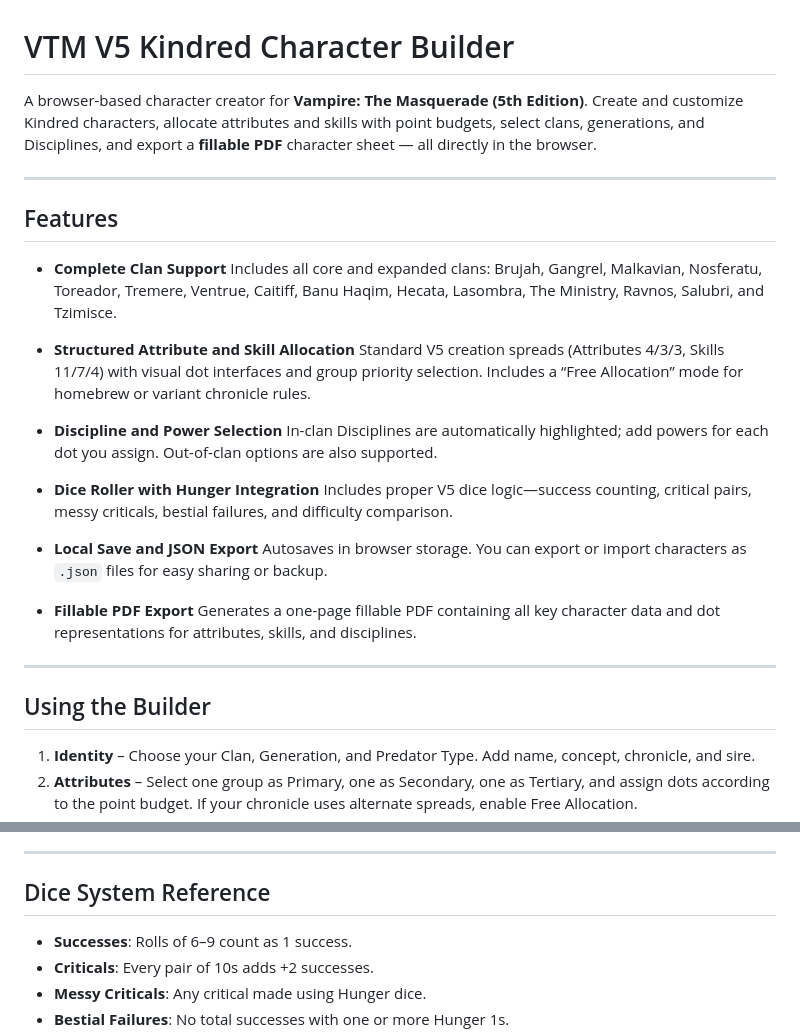
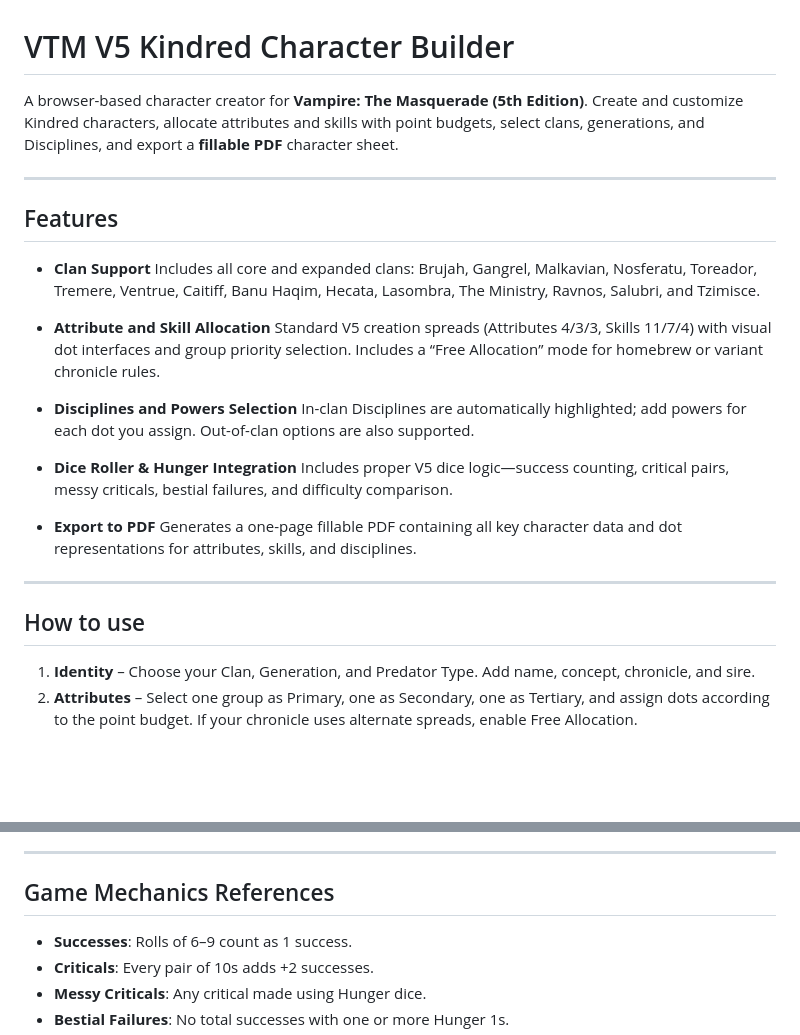
Before and after one commit to jstaros/-vtm5-kindred-generator, a Markdown page: README.md, 2 parts joined by grey strips. Drawn GitHub-style; blank space fills up the shorter version.

```diff
--- a/README.md
+++ b/README.md
@@ -1,34 +1,31 @@
 # VTM V5 Kindred Character Builder
 
 A browser-based character creator for **Vampire: The Masquerade (5th Edition)**.
-Create and customize Kindred characters, allocate attributes and skills with point budgets, select clans, generations, and Disciplines, and export a **fillable PDF** character sheet — all directly in the browser.
+Create and customize Kindred characters, allocate attributes and skills with point budgets, select clans, generations, and Disciplines, and export a **fillable PDF** character sheet.
 
 ---
 
 ## Features
 
-* **Complete Clan Support**
+* **Clan Support**
   Includes all core and expanded clans: Brujah, Gangrel, Malkavian, Nosferatu, Toreador, Tremere, Ventrue, Caitiff, Banu Haqim, Hecata, Lasombra, The Ministry, Ravnos, Salubri, and Tzimisce.
 
-* **Structured Attribute and Skill Allocation**
+* **Attribute and Skill Allocation**
   Standard V5 creation spreads (Attributes 4/3/3, Skills 11/7/4) with visual dot interfaces and group priority selection.
   Includes a “Free Allocation” mode for homebrew or variant chronicle rules.
 
-* **Discipline and Power Selection**
+* **Disciplines and Powers Selection**
   In-clan Disciplines are automatically highlighted; add powers for each dot you assign. Out-of-clan options are also supported.
 
-* **Dice Roller with Hunger Integration**
+* **Dice Roller & Hunger Integration**
   Includes proper V5 dice logic—success counting, critical pairs, messy criticals, bestial failures, and difficulty comparison.
 
-* **Local Save and JSON Export**
-  Autosaves in browser storage. You can export or import characters as `.json` files for easy sharing or backup.
-
-* **Fillable PDF Export**
+* **Export to PDF**
   Generates a one-page fillable PDF containing all key character data and dot representations for attributes, skills, and disciplines.
 
 ---
 
-## Using the Builder
+## How to use
 
 1. **Identity** – Choose your Clan, Generation, and Predator Type. Add name, concept, chronicle, and sire.
 2. **Attributes** – Select one group as Primary, one as Secondary, one as Tertiary, and assign dots according to the point budget.
@@ -41,7 +38,7 @@ Create and customize Kindred characters, allocate attributes and skills with poi
 
 ---
 
-## Dice System Reference
+## Game Mechanics References
 
 * **Successes**: Rolls of 6–9 count as 1 success.
 * **Criticals**: Every pair of 10s adds +2 successes.
```
